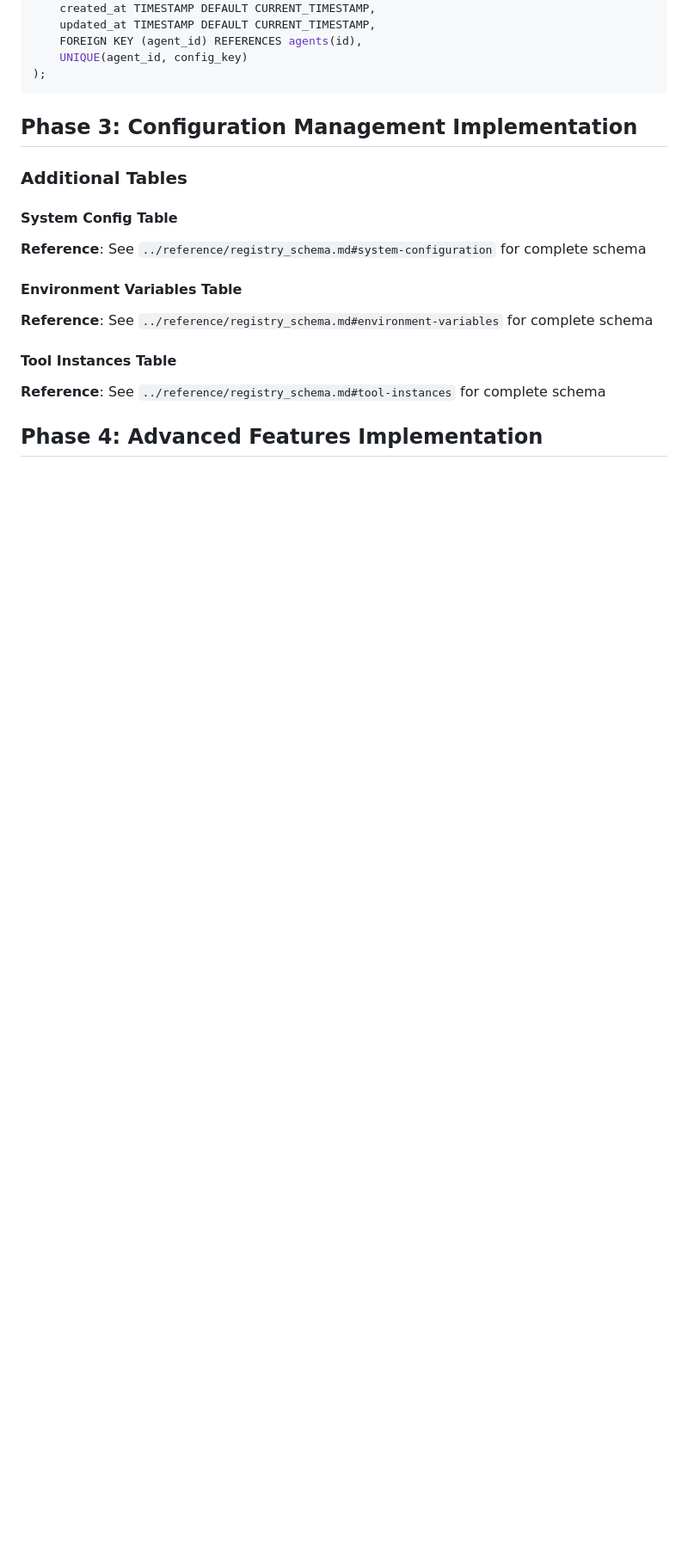
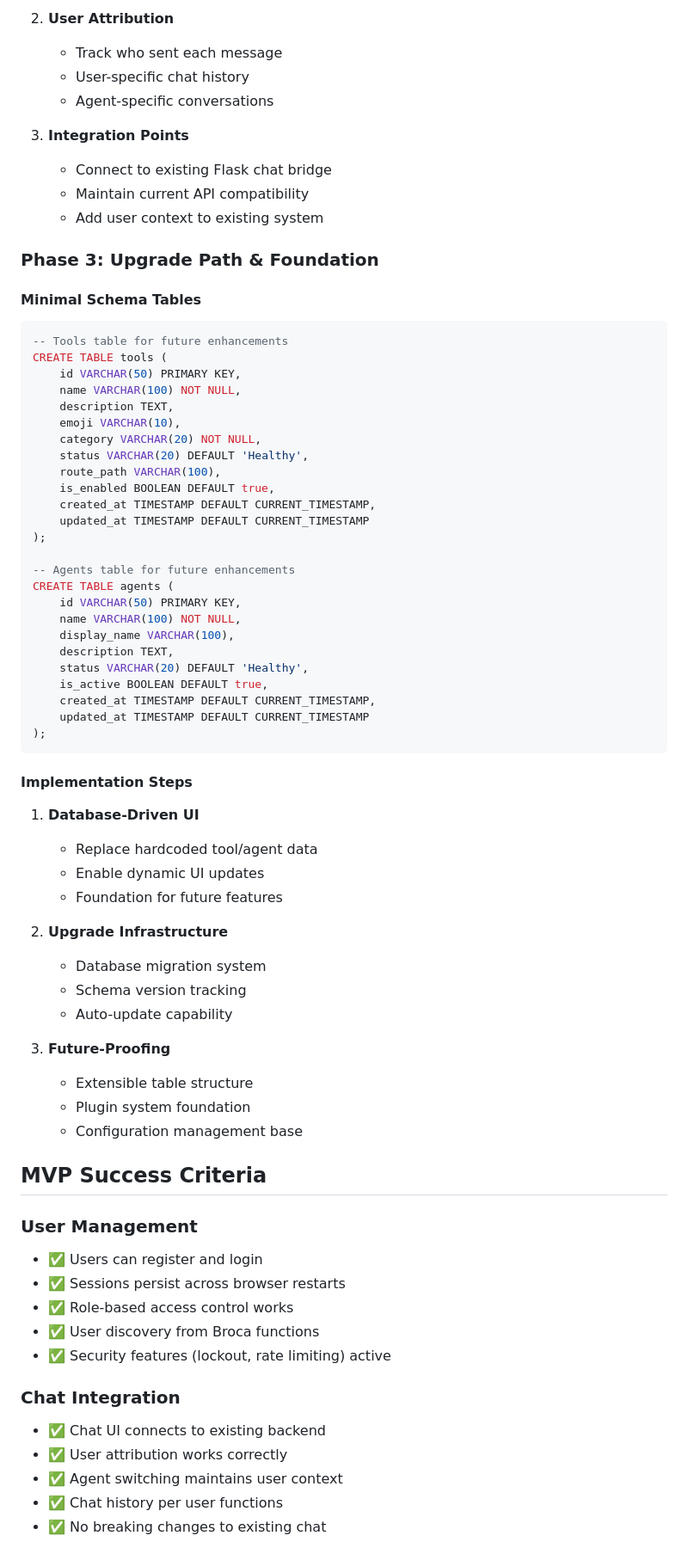
Before and after one commit to sanctumos/installer, a Markdown page: docs/planning/ui-database-schema-planning.md, the part around one of its changes. Shown at 86% size. Rendered like a GitHub page; blank space fills up the shorter version.

````diff
--- a/docs/planning/ui-database-schema-planning.md
+++ b/docs/planning/ui-database-schema-planning.md
@@ -181,22 +138,73 @@ CREATE TABLE agent_configs (
+2. **User Attribution**
+   - Track who sent each message
+   - User-specific chat history
+   - Agent-specific conversations
+
+3. **Integration Points**
+   - Connect to existing Flask chat bridge
+   - Maintain current API compatibility
+   - Add user context to existing system
+
+### **Phase 3: Upgrade Path & Foundation**
+
+#### Minimal Schema Tables
+```sql
+-- Tools table for future enhancements
+CREATE TABLE tools (
+    id VARCHAR(50) PRIMARY KEY,
+    name VARCHAR(100) NOT NULL,
+    description TEXT,
+    emoji VARCHAR(10),
+    category VARCHAR(20) NOT NULL,
+    status VARCHAR(20) DEFAULT 'Healthy',
+    route_path VARCHAR(100),
+    is_enabled BOOLEAN DEFAULT true,
     created_at TIMESTAMP DEFAULT CURRENT_TIMESTAMP,
-    updated_at TIMESTAMP DEFAULT CURRENT_TIMESTAMP,
-    FOREIGN KEY (agent_id) REFERENCES agents(id),
-    UNIQUE(agent_id, config_key)
+    updated_at TIMESTAMP DEFAULT CURRENT_TIMESTAMP
+);
+
+-- Agents table for future enhancements
+CREATE TABLE agents (
+    id VARCHAR(50) PRIMARY KEY,
+    name VARCHAR(100) NOT NULL,
+    display_name VARCHAR(100),
+    description TEXT,
+    status VARCHAR(20) DEFAULT 'Healthy',
+    is_active BOOLEAN DEFAULT true,
+    created_at TIMESTAMP DEFAULT CURRENT_TIMESTAMP,
+    updated_at TIMESTAMP DEFAULT CURRENT_TIMESTAMP
 );
 ```
 
-## Phase 3: Configuration Management Implementation
+#### Implementation Steps
+1. **Database-Driven UI**
+   - Replace hardcoded tool/agent data
+   - Enable dynamic UI updates
+   - Foundation for future features
 
-### Additional Tables
+2. **Upgrade Infrastructure**
+   - Database migration system
+   - Schema version tracking
+   - Auto-update capability
 
-#### System Config Table
-**Reference**: See `../reference/registry_schema.md#system-configuration` for complete schema
+3. **Future-Proofing**
+   - Extensible table structure
+   - Plugin system foundation
+   - Configuration management base
 
-#### Environment Variables Table
-**Reference**: See `../reference/registry_schema.md#environment-variables` for complete schema
+## MVP Success Criteria
 
-#### Tool Instances Table
-**Reference**: See `../reference/registry_schema.md#tool-instances` for complete schema
+### **User Management**
+- ✅ Users can register and login
+- ✅ Sessions persist across browser restarts
+- ✅ Role-based access control works
+- ✅ User discovery from Broca functions
+- ✅ Security features (lockout, rate limiting) active
 
-## Phase 4: Advanced Features Implementation
+### **Chat Integration**
+- ✅ Chat UI connects to existing backend
+- ✅ User attribution works correctly
+- ✅ Agent switching maintains user context
+- ✅ Chat history per user functions
+- ✅ No breaking changes to existing chat
 
````
Also changed, not shown: other parts of docs/planning/ui-database-schema-planning.md (+137 -128 lines).
